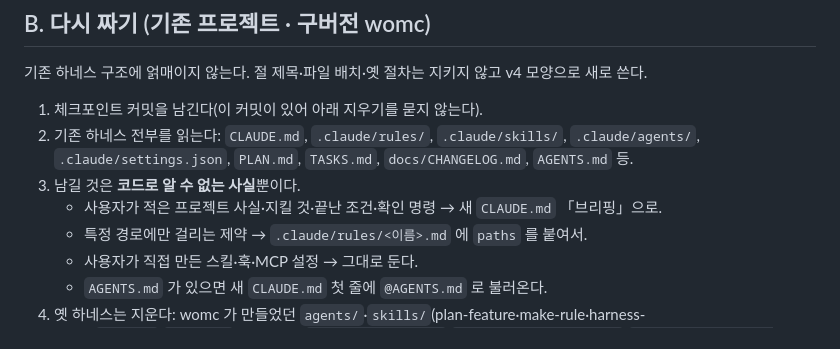
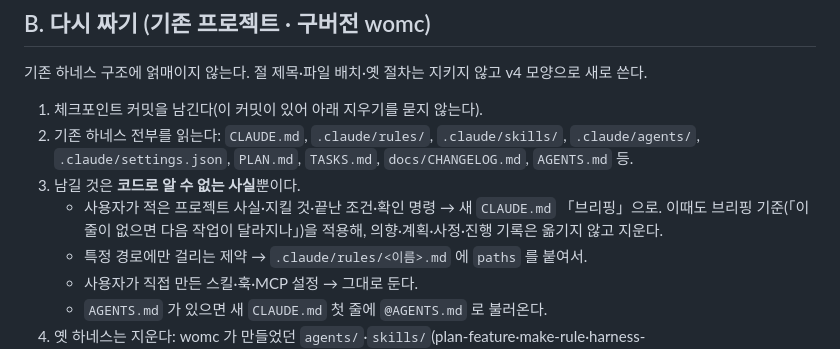
Before and after one commit to yeejh96-bit/works-on-my-claude, a Markdown page: skills/womc/SKILL.md, the part around the change. GitHub-like rendering.

Commit message:
fix: 다시 짜기 때도 브리핑 기준을 적용해 의향·진행 기록을 옮기지 않고 지운다
Co-Authored-By: Claude Fable 5.1 <noreply@anthropic.com>
Claude-Session: https://claude.ai/code/session_01EEG3FBaHrYXr2V72p4kgpY

```diff
--- a/skills/womc/SKILL.md
+++ b/skills/womc/SKILL.md
@@ -27,7 +27,7 @@ description: 프로젝트 폴더에 womc 기본 하네스(CLAUDE.md · .claude/s
 1. 체크포인트 커밋을 남긴다(이 커밋이 있어 아래 지우기를 묻지 않는다).
 2. 기존 하네스 전부를 읽는다: `CLAUDE.md`, `.claude/rules/`, `.claude/skills/`, `.claude/agents/`, `.claude/settings.json`, `PLAN.md`, `TASKS.md`, `docs/CHANGELOG.md`, `AGENTS.md` 등.
 3. 남길 것은 **코드로 알 수 없는 사실**뿐이다.
-   - 사용자가 적은 프로젝트 사실·지킬 것·끝난 조건·확인 명령 → 새 `CLAUDE.md` 「브리핑」으로.
+   - 사용자가 적은 프로젝트 사실·지킬 것·끝난 조건·확인 명령 → 새 `CLAUDE.md` 「브리핑」으로. 이때도 브리핑 기준(「이 줄이 없으면 다음 작업이 달라지나」)을 적용해, 의향·계획·사정·진행 기록은 옮기지 않고 지운다.
    - 특정 경로에만 걸리는 제약 → `.claude/rules/<이름>.md` 에 `paths` 를 붙여서.
    - 사용자가 직접 만든 스킬·훅·MCP 설정 → 그대로 둔다.
    - `AGENTS.md` 가 있으면 새 `CLAUDE.md` 첫 줄에 `@AGENTS.md` 로 불러온다.
```
